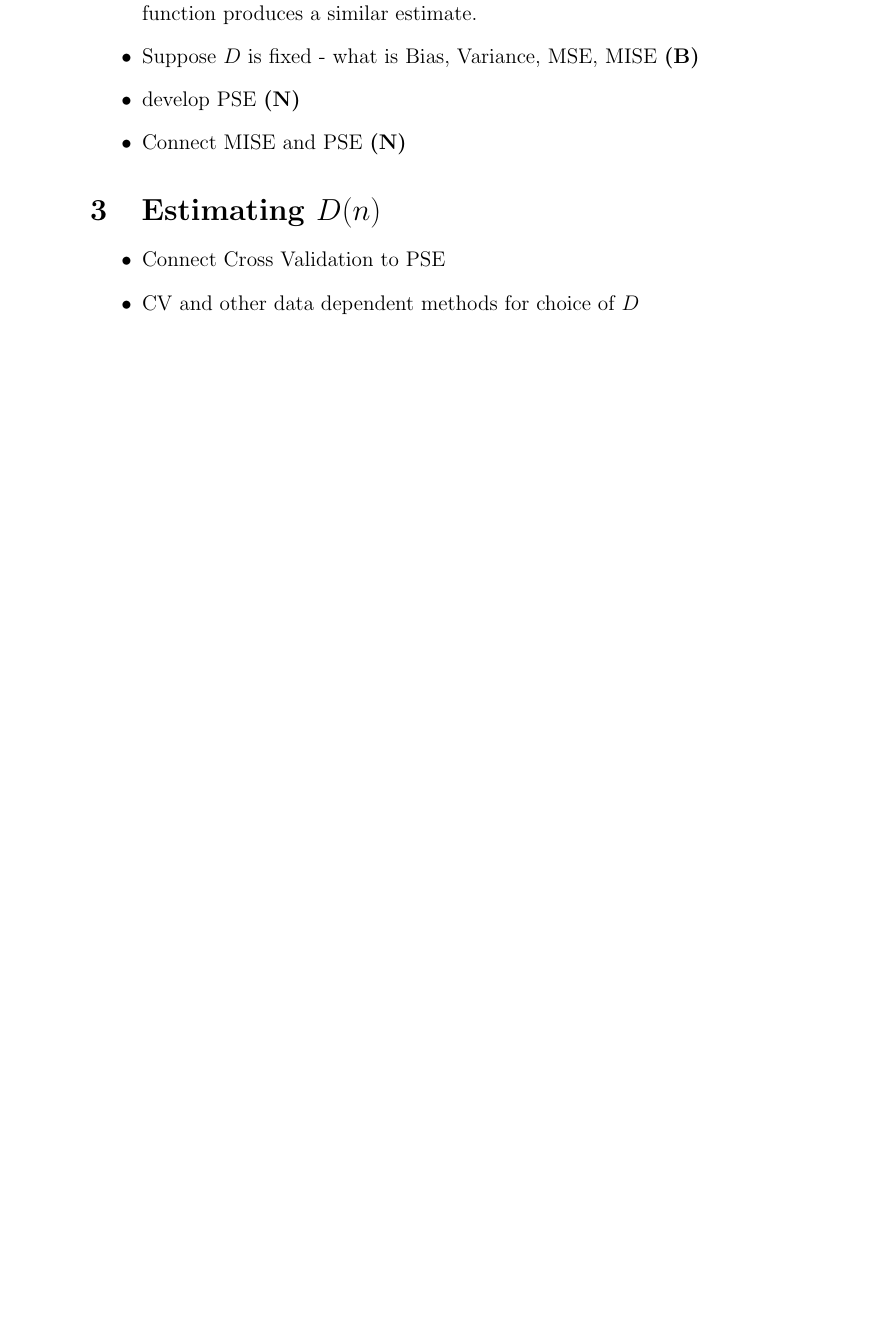
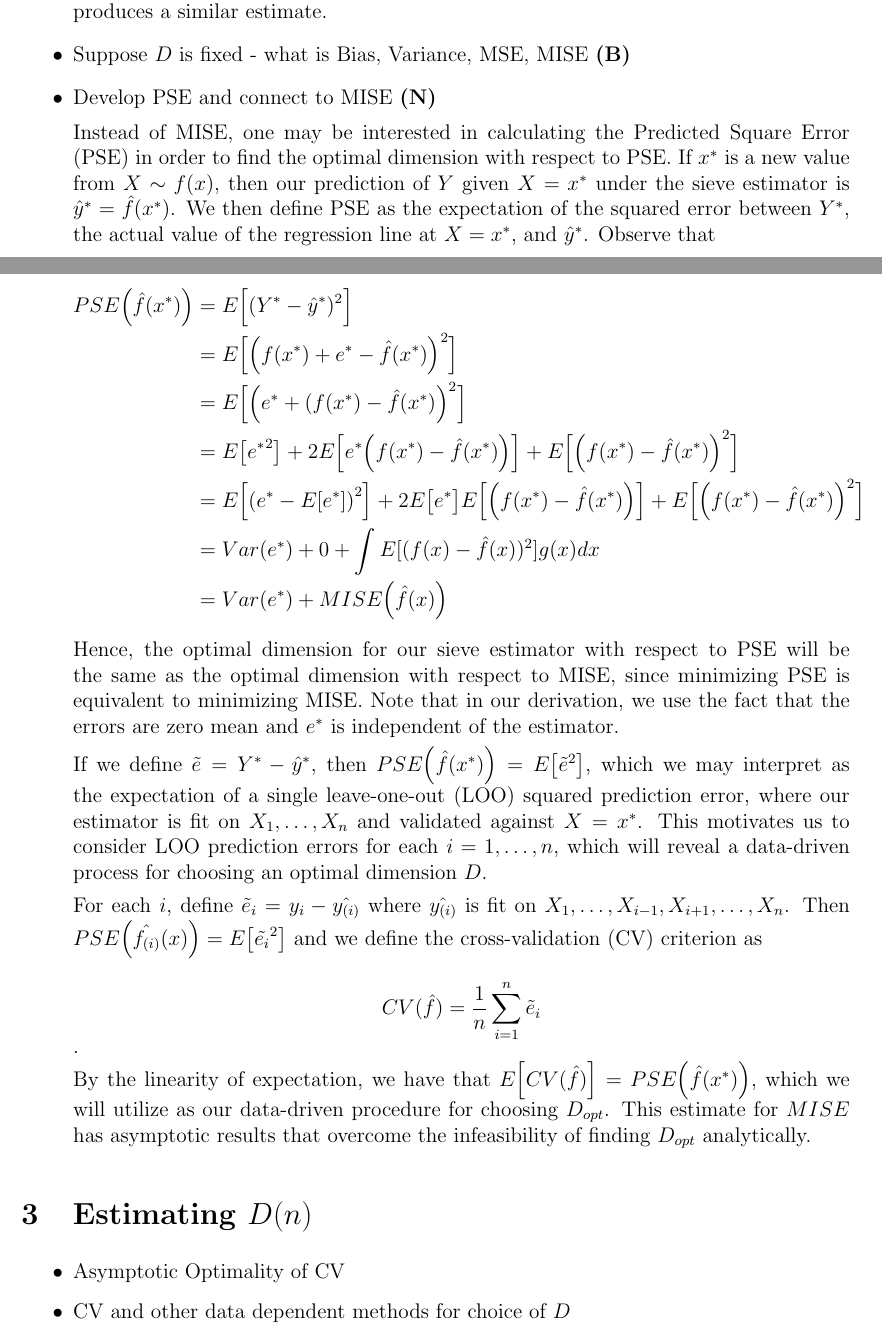
Before and after one commit to matthewrw/Sieves_Project, a LaTeX paper (tex_files/report.tex): part of page 4 of 4 before the commit and two parts of pages 3 and 4 of 5 after it, the two joined at a grey line, cut so that both start at the same text, the shorter picture padded with empty space. Compiled offline with pdfLaTeX.

Commit message:
still trying

```diff
--- a/tex_files/report.tex
+++ b/tex_files/report.tex
@@ -1,6 +1,12 @@
 %%%%% Beginning of preamble %%%%%
 
 \documentclass[12pt]{article}  %What kind of document (article) and what size}
+
+\usepackage{amssymb, amsmath, amsthm}
+\usepackage{bbm}
+\usepackage[margin=1in]{geometry}
+\parskip = 0.1in
+
 \title{MA 750 - Final Project}
 \author{
   Nate Josephs\\
@@ -65,13 +71,35 @@ Other common choices for the basis function are Splines and Wavelets. A univaria
 With the setup of a series estimator with a choice of dimension and basis function the sieve estimator has a number of similarities to the Kernel Density estimation problem.  In both cases there are two choices to be made, one parameter that controls the bias variance tradeoff, and a second parameter that is related to underlying beliefs about the model.  So the bandwidth in the Kernel estimation problem is analogous to the choice of dimension. Intuitively, as the dimension increases or the bandwidth decreases the estimator is more sensitive to local behavior and produces a rougher estimate. Similarly, the choice of the Kernel is analogous to the choice of basis function; the choice impacts the final model and exact statistical properties of the estimator, yet is less interesting because any reasonable choice of basis function or kernel function produces a similar estimate.
 
 \item Suppose $D$ is fixed - what is Bias, Variance, MSE, MISE \textbf{(B)}
-\item develop PSE \textbf{(N)}
-\item Connect MISE and PSE \textbf{(N)}
+\item Develop PSE and connect to MISE \textbf{(N)}
+
+Instead of MISE, one may be interested in calculating the Predicted Square Error (PSE) in order to find the optimal dimension with respect to PSE. If $x^*$  is a new value from $X \sim f(x)$, then our prediction of $Y$ given $X = x^*$ under the sieve estimator is $\hat{y}^* = \hat{f}(x^*)$. We then define PSE as the expectation of the squared error between $Y^*$, the actual value of the regression line at $X=x^*$, and $\hat{y}^*$. Observe that
+
+\begin{align*}
+PSE\Big(\hat{f}(x^*)\Big) &= E\Big[(Y^* - \hat{y}^*)^2\Big] \\
+&= E\Big[\Big(f(x^*) + e^* - \hat{f}(x^*)\Big)^2\Big] \\
+&= E\Big[\Big(e^* + (f(x^*) - \hat{f}(x^*)\Big)^2\Big] \\
+&= E\big[{e^*}^2\big] + 2E\Big[e^*\Big(f(x^*) - \hat{f}(x^*)\Big)\Big] + E\Big[\Big(f(x^*) - \hat{f}(x^*)\Big)^2\Big] \\
+&= E\Big[{(e^* - E[e^*])}^2\Big] + 2E\big[e^*\big]E\Big[\Big(f(x^*) - \hat{f}(x^*)\Big)\Big] + E\Big[\Big(f(x^*) - \hat{f}(x^*)\Big)^2\Big] \\
+&= Var(e^*) + 0 + \int E[(f(x) - \hat{f}(x))^2]g(x)dx \\
+& = Var(e^*) + MISE\Big(\hat{f}(x)\Big)
+\end{align*}
+
+Hence, the optimal dimension for our sieve estimator with respect to PSE will be the same as the optimal dimension with respect to MISE, since minimizing PSE is equivalent to minimizing MISE. Note that in our derivation, we use the fact that the errors are zero mean and $e^*$ is independent of the estimator.
+
+If we define $\tilde{e} = Y^* - \hat{y}^*$, then $PSE\Big(\hat{f}(x^*)\Big) = E\big[\tilde{e}^2\big]$, which we may interpret as the expectation of a single leave-one-out (LOO) squared prediction error, where our estimator is fit on $X_1, \ldots, X_n$ and validated against $X = x^*$. This motivates us to consider LOO prediction errors for each $i = 1, \ldots, n$, which will reveal a data-driven process for choosing an optimal dimension $D$.
+
+For each $i$, define $\tilde{e}_i = y_i - \hat{y_{(i)}}$ where $\hat{y_{(i)}}$ is fit on $X_1, \ldots, X_{i-1}, X_{i+1}, \ldots, X_n$. Then $PSE\Big(\hat{f_{(i)}}(x)\Big) = E\big[\tilde{e_i}^2\big]$ and we define the cross-validation (CV) criterion as
+
+$$CV(\hat{f}) = \frac{1}{n}\sum_{i=1}^n \tilde{e}_i$$.
+
+By the linearity of expectation, we have that $E\Big[CV(\hat{f})\Big] = PSE\Big(\hat{f}(x^*)\Big)$, which we will utilize as our data-driven procedure for choosing $D_{opt}$. This estimate for $MISE$ has asymptotic results that overcome the infeasibility of finding $D_{opt}$ analytically.
+
 \end{itemize}
 \section{Estimating $D(n)$}
 
 \begin{itemize}
-\item Connect Cross Validation to PSE
+\item Asymptotic Optimality of CV
 \item CV and other data dependent methods for choice of $D$
 \item Asymptotic Behavior of Cross Validation
 \item Convergence rates
```
Also changed, not shown: tex_files/report.pdf, tex_files/report.tex (1 more changed lines).
